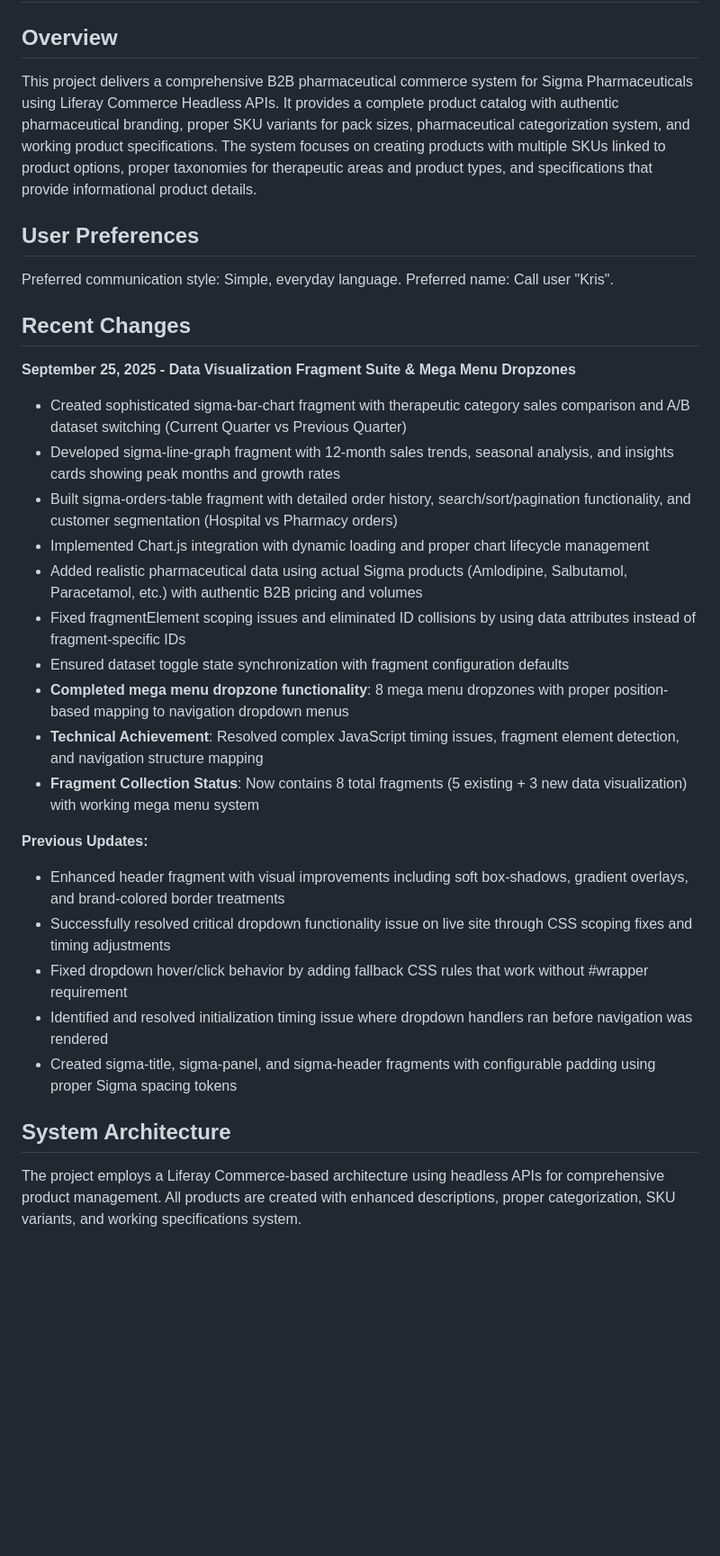
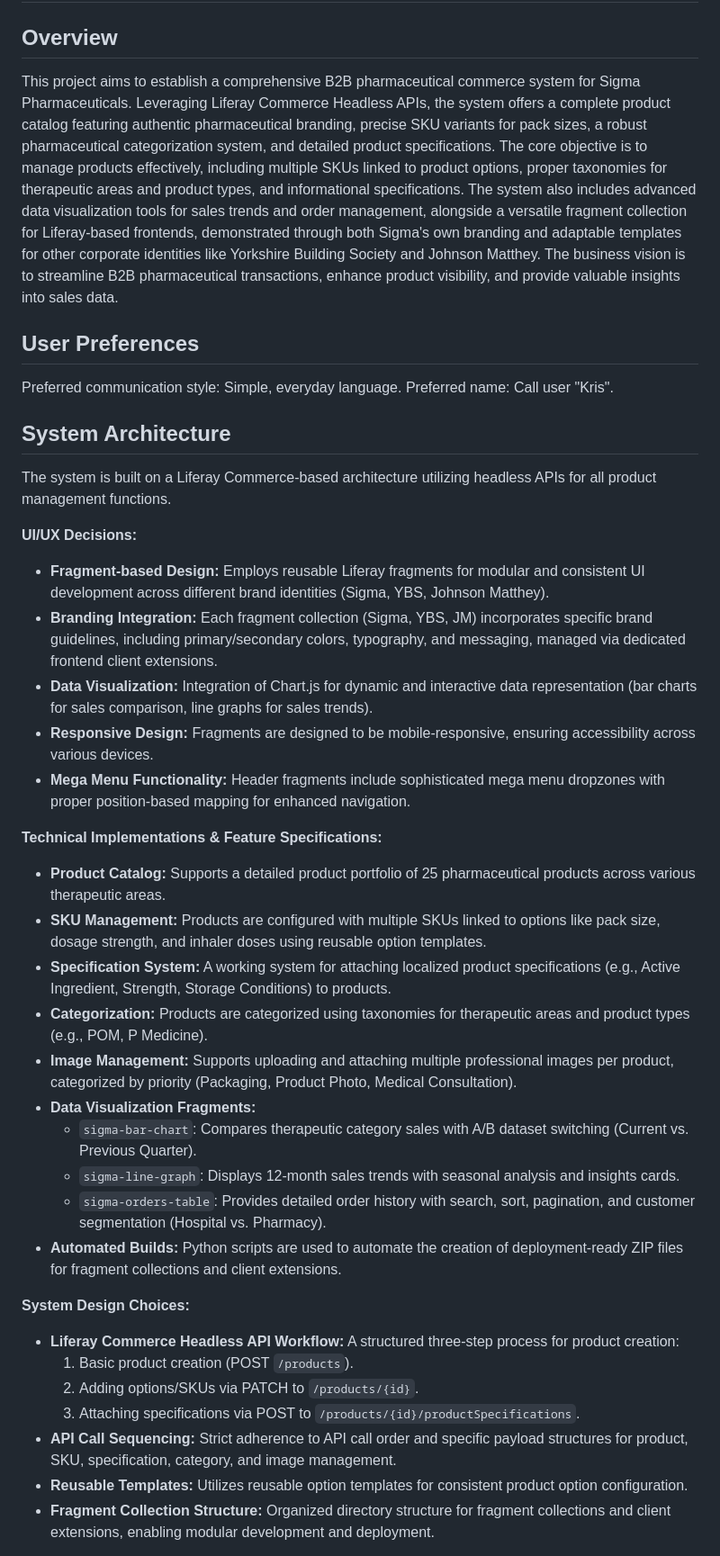
Before and after one commit to kristianp335/MattheyRebuild, a Markdown page: replit.md, the part around one of its changes. Shown at 90% size. GitHub-like rendering; blank space fills up the shorter version.

```diff
--- a/replit.md
+++ b/replit.md
@@ -1,33 +1,40 @@
 # Sigma Pharmaceuticals B2B Commerce System
 
 ## Overview
-This project delivers a comprehensive B2B pharmaceutical commerce system for Sigma Pharmaceuticals using Liferay Commerce Headless APIs. It provides a complete product catalog with authentic pharmaceutical branding, proper SKU variants for pack sizes, pharmaceutical categorization system, and working product specifications. The system focuses on creating products with multiple SKUs linked to product options, proper taxonomies for therapeutic areas and product types, and specifications that provide informational product details.
+This project aims to establish a comprehensive B2B pharmaceutical commerce system for Sigma Pharmaceuticals. Leveraging Liferay Commerce Headless APIs, the system offers a complete product catalog featuring authentic pharmaceutical branding, precise SKU variants for pack sizes, a robust pharmaceutical categorization system, and detailed product specifications. The core objective is to manage products effectively, including multiple SKUs linked to product options, proper taxonomies for therapeutic areas and product types, and informational specifications. The system also includes advanced data visualization tools for sales trends and order management, alongside a versatile fragment collection for Liferay-based frontends, demonstrated through both Sigma's own branding and adaptable templates for other corporate identities like Yorkshire Building Society and Johnson Matthey. The business vision is to streamline B2B pharmaceutical transactions, enhance product visibility, and provide valuable insights into sales data.
 
 ## User Preferences
 Preferred communication style: Simple, everyday language.
 Preferred name: Call user "Kris".
 
-## Recent Changes
+## System Architecture
+The system is built on a Liferay Commerce-based architecture utilizing headless APIs for all product management functions.
 
-**September 25, 2025 - Data Visualization Fragment Suite & Mega Menu Dropzones**
-- Created sophisticated sigma-bar-chart fragment with therapeutic category sales comparison and A/B dataset switching (Current Quarter vs Previous Quarter)
-- Developed sigma-line-graph fragment with 12-month sales trends, seasonal analysis, and insights cards showing peak months and growth rates
-- Built sigma-orders-table fragment with detailed order history, search/sort/pagination functionality, and customer segmentation (Hospital vs Pharmacy orders)
-- Implemented Chart.js integration with dynamic loading and proper chart lifecycle management
-- Added realistic pharmaceutical data using actual Sigma products (Amlodipine, Salbutamol, Paracetamol, etc.) with authentic B2B pricing and volumes
-- Fixed fragmentElement scoping issues and eliminated ID collisions by using data attributes instead of fragment-specific IDs
-- Ensured dataset toggle state synchronization with fragment configuration defaults
-- **Completed mega menu dropzone functionality**: 8 mega menu dropzones with proper position-based mapping to navigation dropdown menus
-- **Technical Achievement**: Resolved complex JavaScript timing issues, fragment element detection, and navigation structure mapping
-- **Fragment Collection Status**: Now contains 8 total fragments (5 existing + 3 new data visualization) with working mega menu system
+**UI/UX Decisions:**
+- **Fragment-based Design:** Employs reusable Liferay fragments for modular and consistent UI development across different brand identities (Sigma, YBS, Johnson Matthey).
+- **Branding Integration:** Each fragment collection (Sigma, YBS, JM) incorporates specific brand guidelines, including primary/secondary colors, typography, and messaging, managed via dedicated frontend client extensions.
+- **Data Visualization:** Integration of Chart.js for dynamic and interactive data representation (bar charts for sales comparison, line graphs for sales trends).
+- **Responsive Design:** Fragments are designed to be mobile-responsive, ensuring accessibility across various devices.
+- **Mega Menu Functionality:** Header fragments include sophisticated mega menu dropzones with proper position-based mapping for enhanced navigation.
 
-**Previous Updates:**
-- Enhanced header fragment with visual improvements including soft box-shadows, gradient overlays, and brand-colored border treatments
-- Successfully resolved critical dropdown functionality issue on live site through CSS scoping fixes and timing adjustments
-- Fixed dropdown hover/click behavior by adding fallback CSS rules that work without #wrapper requirement
-- Identified and resolved initialization timing issue where dropdown handlers ran before navigation was rendered
-- Created sigma-title, sigma-panel, and sigma-header fragments with configurable padding using proper Sigma spacing tokens
+**Technical Implementations & Feature Specifications:**
+- **Product Catalog:** Supports a detailed product portfolio of 25 pharmaceutical products across various therapeutic areas.
+- **SKU Management:** Products are configured with multiple SKUs linked to options like pack size, dosage strength, and inhaler doses using reusable option templates.
+- **Specification System:** A working system for attaching localized product specifications (e.g., Active Ingredient, Strength, Storage Conditions) to products.
+- **Categorization:** Products are categorized using taxonomies for therapeutic areas and product types (e.g., POM, P Medicine).
+- **Image Management:** Supports uploading and attaching multiple professional images per product, categorized by priority (Packaging, Product Photo, Medical Consultation).
+- **Data Visualization Fragments:**
+    - `sigma-bar-chart`: Compares therapeutic category sales with A/B dataset switching (Current vs. Previous Quarter).
+    - `sigma-line-graph`: Displays 12-month sales trends with seasonal analysis and insights cards.
+    - `sigma-orders-table`: Provides detailed order history with search, sort, pagination, and customer segmentation (Hospital vs. Pharmacy).
+- **Automated Builds:** Python scripts are used to automate the creation of deployment-ready ZIP files for fragment collections and client extensions.
 
-## System Architecture
-The project employs a Liferay Commerce-based architecture using headless APIs for comprehensive product management. All products are created with enhanced descriptions, proper categorization, SKU variants, and working specifications system.
+**System Design Choices:**
+- **Liferay Commerce Headless API Workflow:** A structured three-step process for product creation:
+    1. Basic product creation (POST `/products`).
+    2. Adding options/SKUs via PATCH to `/products/{id}`.
+    3. Attaching specifications via POST to `/products/{id}/productSpecifications`.
+- **API Call Sequencing:** Strict adherence to API call order and specific payload structures for product, SKU, specification, category, and image management.
+- **Reusable Templates:** Utilizes reusable option templates for consistent product option configuration.
+- **Fragment Collection Structure:** Organized directory structure for fragment collections and client extensions, enabling modular development and deployment.
 
```
Also changed, not shown: other parts of replit.md (+22 -113 lines), ybs-builds/DEPLOYMENT-GUIDE.md (added, +119 -0 lines).
